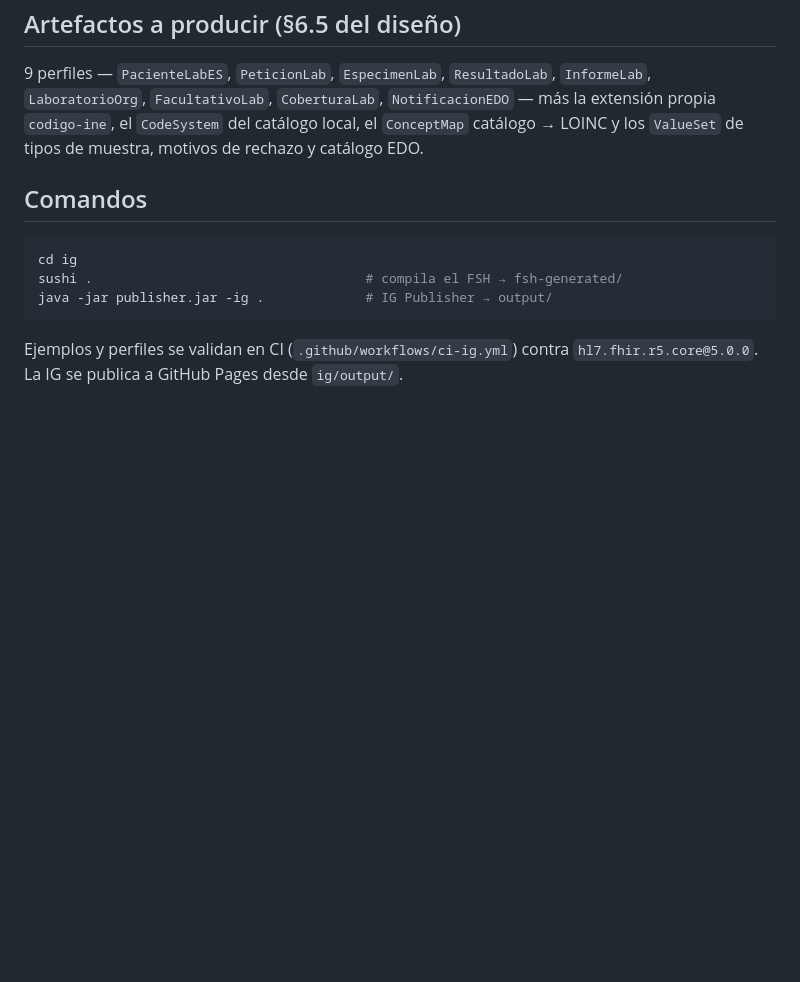
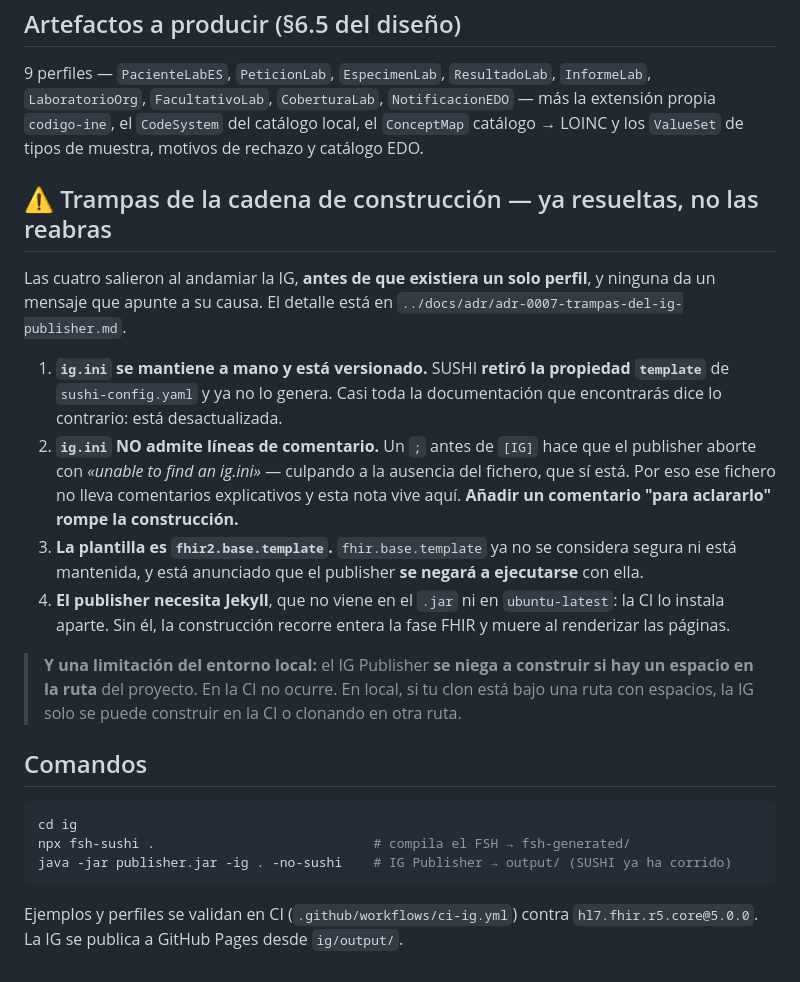
Before and after one commit to AOjeda006/HispaLIS, a Markdown page: ig/CLAUDE.md, the part around the change. Rendered like a GitHub page; blank space fills up the shorter version.

````diff
--- a/ig/CLAUDE.md
+++ b/ig/CLAUDE.md
@@ -65,12 +65,33 @@ respuesta de IA o snippet basado en R4 que se copie sin mirar va a fallar aquí:
 `codigo-ine`, el `CodeSystem` del catálogo local, el `ConceptMap` catálogo → LOINC y los `ValueSet`
 de tipos de muestra, motivos de rechazo y catálogo EDO.
 
+## ⚠️ Trampas de la cadena de construcción — ya resueltas, no las reabras
+
+Las cuatro salieron al andamiar la IG, **antes de que existiera un solo perfil**, y ninguna da un
+mensaje que apunte a su causa. El detalle está en `../docs/adr/adr-0007-trampas-del-ig-publisher.md`.
+
+1. **`ig.ini` se mantiene a mano y está versionado.** SUSHI **retiró la propiedad `template`** de
+   `sushi-config.yaml` y ya no lo genera. Casi toda la documentación que encontrarás dice lo
+   contrario: está desactualizada.
+2. **`ig.ini` NO admite líneas de comentario.** Un `;` antes de `[IG]` hace que el publisher aborte
+   con *«unable to find an ig.ini»* — culpando a la ausencia del fichero, que sí está. Por eso ese
+   fichero no lleva comentarios explicativos y esta nota vive aquí. **Añadir un comentario "para
+   aclararlo" rompe la construcción.**
+3. **La plantilla es `fhir2.base.template`.** `fhir.base.template` ya no se considera segura ni está
+   mantenida, y está anunciado que el publisher **se negará a ejecutarse** con ella.
+4. **El publisher necesita Jekyll**, que no viene en el `.jar` ni en `ubuntu-latest`: la CI lo instala
+   aparte. Sin él, la construcción recorre entera la fase FHIR y muere al renderizar las páginas.
+
+> **Y una limitación del entorno local:** el IG Publisher **se niega a construir si hay un espacio en
+> la ruta** del proyecto. En la CI no ocurre. En local, si tu clon está bajo una ruta con espacios,
+> la IG solo se puede construir en la CI o clonando en otra ruta.
+
 ## Comandos
 
 ```bash
 cd ig
-sushi .                                   # compila el FSH → fsh-generated/
-java -jar publisher.jar -ig .             # IG Publisher → output/
+npx fsh-sushi .                            # compila el FSH → fsh-generated/
+java -jar publisher.jar -ig . -no-sushi    # IG Publisher → output/ (SUSHI ya ha corrido)
 ```
 
 Ejemplos y perfiles se validan en CI (`.github/workflows/ci-ig.yml`) contra
````
Also changed, not shown: docs/adr/adr-0007-trampas-del-ig-publisher.md (added, +100 -0 lines).
